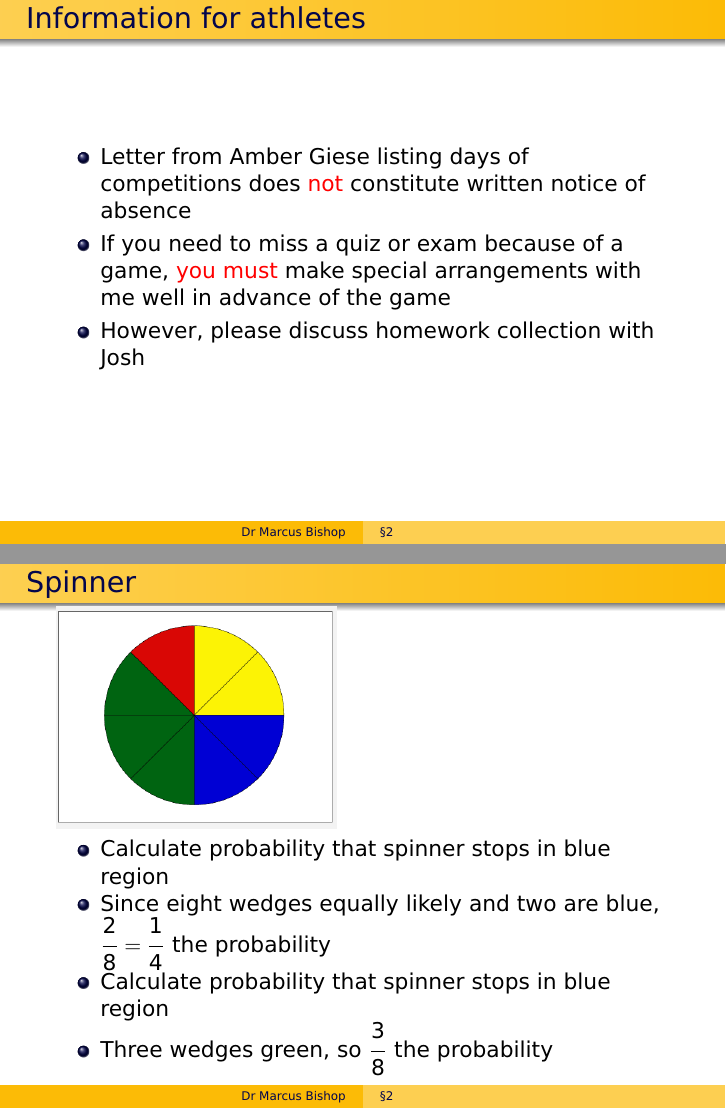
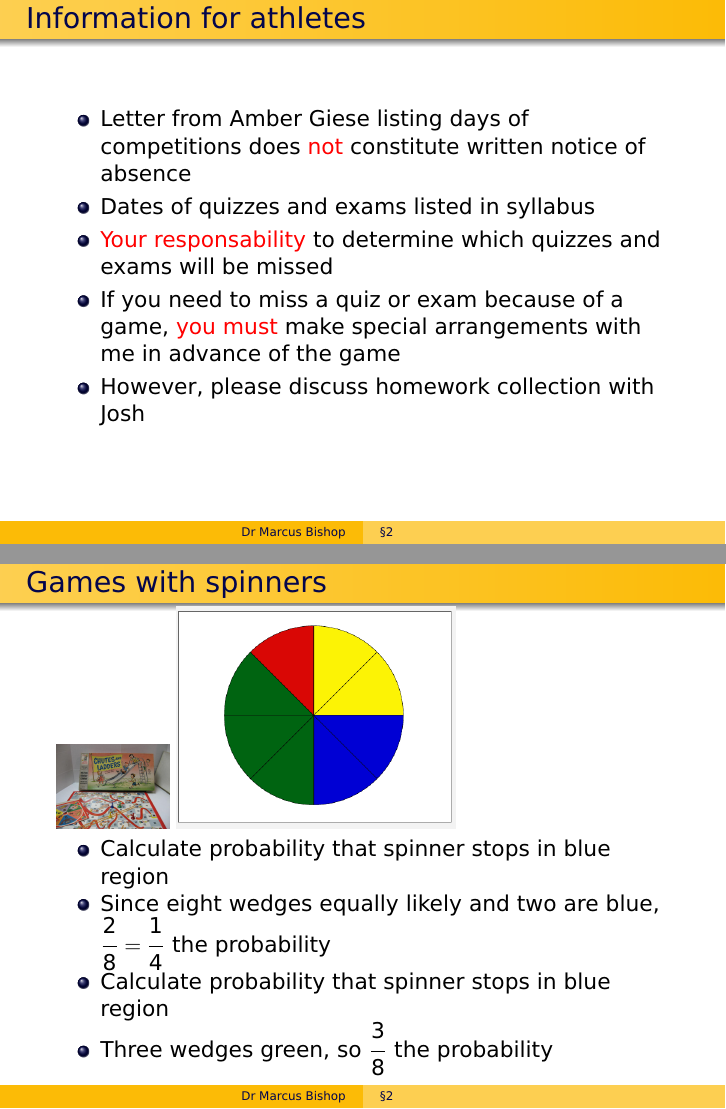
Before and after one commit to marcusjbishop/104, LaTeX slides (2.tex): pages 12 and 17 of 17, joined at a grey line. Compiled offline with pdfLaTeX.

Commit message:
added picture of c and l

```diff
--- a/2.tex
+++ b/2.tex
@@ -256,8 +256,11 @@ $P\left(\text{not $E$}\right)=1-P\left(E\right)
 \item Letter from Amber Giese listing
 days of competitions does \alert{not} constitute
 written notice of absence
+\item Dates of quizzes and exams listed in syllabus
+\item \alert{Your responsability} to determine which
+quizzes and exams will be missed
 \item If you need to miss a quiz or exam because of a game, \alert{you must}
-make special arrangements with me well in advance of the game
+make special arrangements with me in advance of the game
 \item However, please discuss homework collection with Josh
 \end{itemize}
 \end{frame}
@@ -335,7 +338,8 @@ people would have Cystic Fibrosis
 \end{remark}
 \end{frame}
 
-\begin{frame}{Spinner}
+\begin{frame}{Games with spinners}
+\includegraphics[scale=.22]{ChutesAndLadders}
 \includegraphics[scale=.30]{Spinner}
 \begin{itemize}
 \item Calculate probability that spinner stops in blue region
```
Also changed, not shown: ChutesAndLadders.jpg (added).
